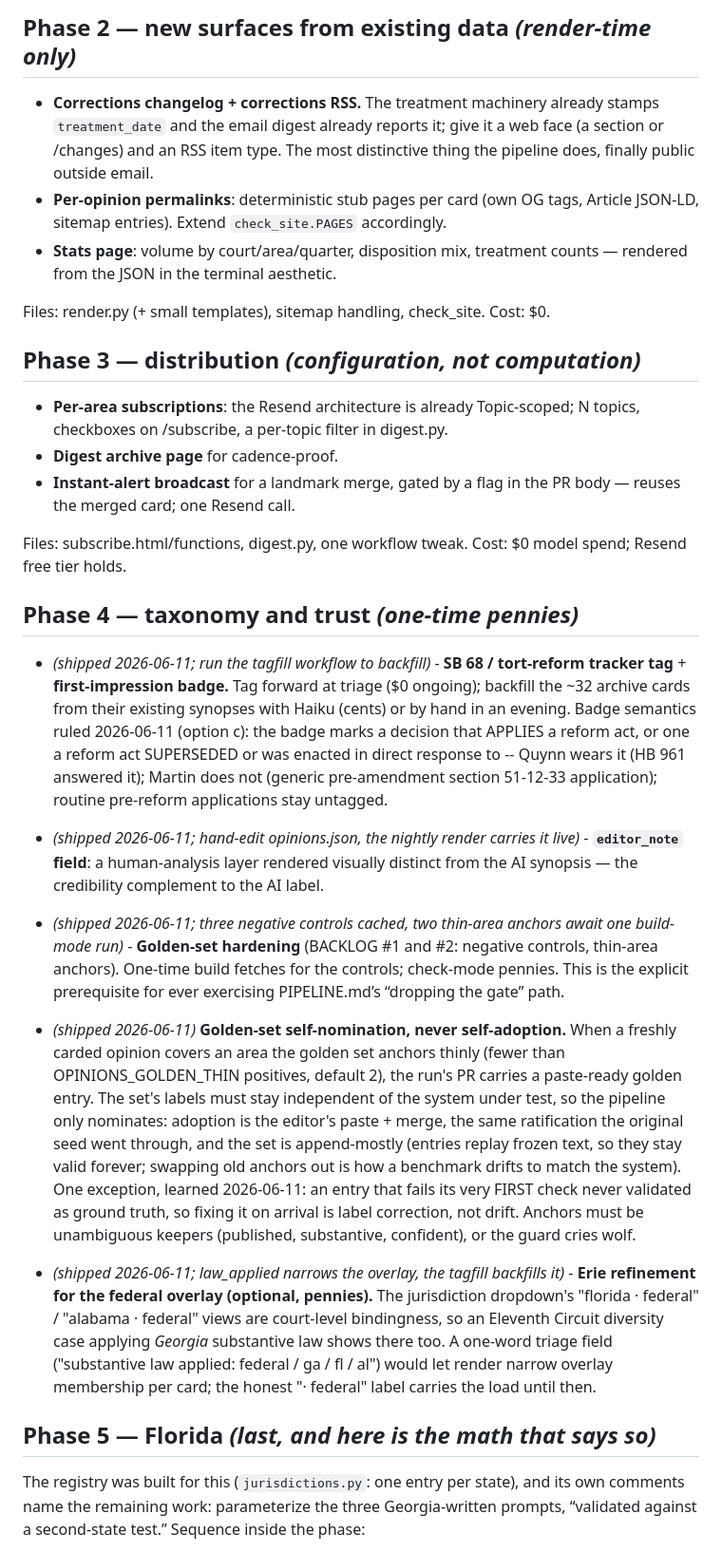
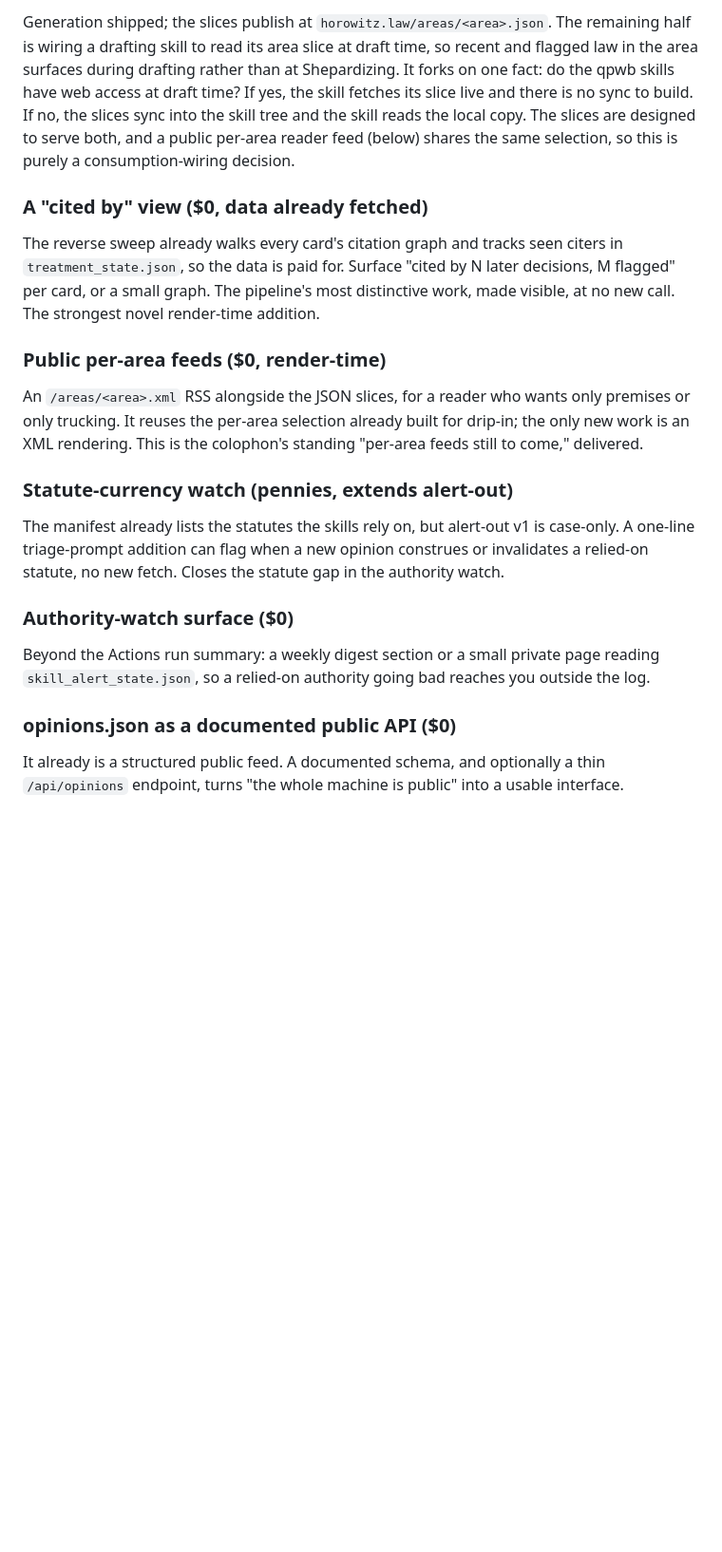
Before and after one commit to devinhorowitz/horowitz.law, a Markdown page: ROADMAP.md, the part around one of its changes. Shown at 95% size. GitHub-like rendering; blank space fills up the shorter version.

```diff
--- a/ROADMAP.md
+++ b/ROADMAP.md
@@ -69,67 +77,38 @@ Files: opinions.js, base.css, render.py card chrome. Cost: $0.
 
-## Phase 2 — new surfaces from existing data *(render-time only)*
+Generation shipped; the slices publish at `horowitz.law/areas/<area>.json`. The remaining
+half is wiring a drafting skill to read its area slice at draft time, so recent and flagged
+law in the area surfaces during drafting rather than at Shepardizing. It forks on one fact:
+do the qpwb skills have web access at draft time? If yes, the skill fetches its slice live and
+there is no sync to build. If no, the slices sync into the skill tree and the skill reads the
+local copy. The slices are designed to serve both, and a public per-area reader feed (below)
+shares the same selection, so this is purely a consumption-wiring decision.
 
-- **Corrections changelog + corrections RSS.** The treatment machinery already
-  stamps `treatment_date` and the email digest already reports it; give it a web
-  face (a section or /changes) and an RSS item type. The most distinctive thing
-  the pipeline does, finally public outside email.
-- **Per-opinion permalinks**: deterministic stub pages per card (own OG tags,
-  Article JSON-LD, sitemap entries). Extend `check_site.PAGES` accordingly.
-- **Stats page**: volume by court/area/quarter, disposition mix, treatment
-  counts — rendered from the JSON in the terminal aesthetic.
+### A "cited by" view ($0, data already fetched)
 
-Files: render.py (+ small templates), sitemap handling, check_site. Cost: $0.
+The reverse sweep already walks every card's citation graph and tracks seen citers in
+`treatment_state.json`, so the data is paid for. Surface "cited by N later decisions, M
+flagged" per card, or a small graph. The pipeline's most distinctive work, made visible, at
+no new call. The strongest novel render-time addition.
 
-## Phase 3 — distribution *(configuration, not computation)*
+### Public per-area feeds ($0, render-time)
 
-- **Per-area subscriptions**: the Resend architecture is already Topic-scoped;
-  N topics, checkboxes on /subscribe, a per-topic filter in digest.py.
-- **Digest archive page** for cadence-proof.
-- **Instant-alert broadcast** for a landmark merge, gated by a flag in the PR
-  body — reuses the merged card; one Resend call.
+An `/areas/<area>.xml` RSS alongside the JSON slices, for a reader who wants only premises or
+only trucking. It reuses the per-area selection already built for drip-in; the only new work
+is an XML rendering. This is the colophon's standing "per-area feeds still to come," delivered.
 
-Files: subscribe.html/functions, digest.py, one workflow tweak. Cost: $0 model
-spend; Resend free tier holds.
+### Statute-currency watch (pennies, extends alert-out)
 
-## Phase 4 — taxonomy and trust *(one-time pennies)*
+The manifest already lists the statutes the skills rely on, but alert-out v1 is case-only. A
+one-line triage-prompt addition can flag when a new opinion construes or invalidates a
+relied-on statute, no new fetch. Closes the statute gap in the authority watch.
 
-- *(shipped 2026-06-11; run the tagfill workflow to backfill)* - **SB 68 / tort-reform tracker tag** + **first-impression badge.** Tag forward
-  at triage ($0 ongoing); backfill the ~32 archive cards from their existing
-  synopses with Haiku (cents) or by hand in an evening. Badge semantics
-  ruled 2026-06-11 (option c): the badge marks a decision that APPLIES a reform
-  act, or one a reform act SUPERSEDED or was enacted in direct response to --
-  Quynn wears it (HB 961 answered it); Martin does not (generic pre-amendment
-  section 51-12-33 application); routine pre-reform applications stay untagged.
-- *(shipped 2026-06-11; hand-edit opinions.json, the nightly render carries it live)* - **`editor_note` field**: a human-analysis layer rendered visually distinct
-  from the AI synopsis — the credibility complement to the AI label.
-- *(shipped 2026-06-11; three negative controls cached, two thin-area anchors await one build-mode run)* - **Golden-set hardening** (BACKLOG #1 and #2: negative controls, thin-area
-  anchors). One-time build fetches for the controls; check-mode pennies. This is
-  the explicit prerequisite for ever exercising PIPELINE.md’s “dropping the
-  gate” path.
+### Authority-watch surface ($0)
 
-- *(shipped 2026-06-11)* **Golden-set self-nomination, never self-adoption.**
-  When a freshly carded opinion covers an area the golden set anchors thinly
-  (fewer than OPINIONS_GOLDEN_THIN positives, default 2), the run's PR carries
-  a paste-ready golden entry. The set's labels must stay independent of the
-  system under test, so the pipeline only nominates: adoption is the editor's
-  paste + merge, the same ratification the original seed went through, and the
-  set is append-mostly (entries replay frozen text, so they stay valid forever;
-  swapping old anchors out is how a benchmark drifts to match the system).
-  One exception, learned 2026-06-11: an entry that fails its very FIRST check
-  never validated as ground truth, so fixing it on arrival is label correction,
-  not drift. Anchors must be unambiguous keepers (published, substantive,
-  confident), or the guard cries wolf.
-- *(shipped 2026-06-11; law_applied narrows the overlay, the tagfill backfills it)* - **Erie refinement for the federal overlay (optional, pennies).** The
-  jurisdiction dropdown's "florida · federal" / "alabama · federal" views are
-  court-level bindingness, so an Eleventh Circuit diversity case applying
-  *Georgia* substantive law shows there too. A one-word triage field
-  ("substantive law applied: federal / ga / fl / al") would let render narrow
-  overlay membership per card; the honest "· federal" label carries the load
-  until then.
+Beyond the Actions run summary: a weekly digest section or a small private page reading
+`skill_alert_state.json`, so a relied-on authority going bad reaches you outside the log.
 
-## Phase 5 — Florida *(last, and here is the math that says so)*
+### opinions.json as a documented public API ($0)
 
-The registry was built for this (`jurisdictions.py`: one entry per state), and
-its own comments name the remaining work: parameterize the three Georgia-written
-prompts, “validated against a second-state test.” Sequence inside the phase:
+It already is a structured public feed. A documented schema, and optionally a thin
+`/api/opinions` endpoint, turns "the whole machine is public" into a usable interface.
 
```
Also changed, not shown: other parts of ROADMAP.md (+105 -119 lines), PIPELINE.md (+8 -3 lines).
